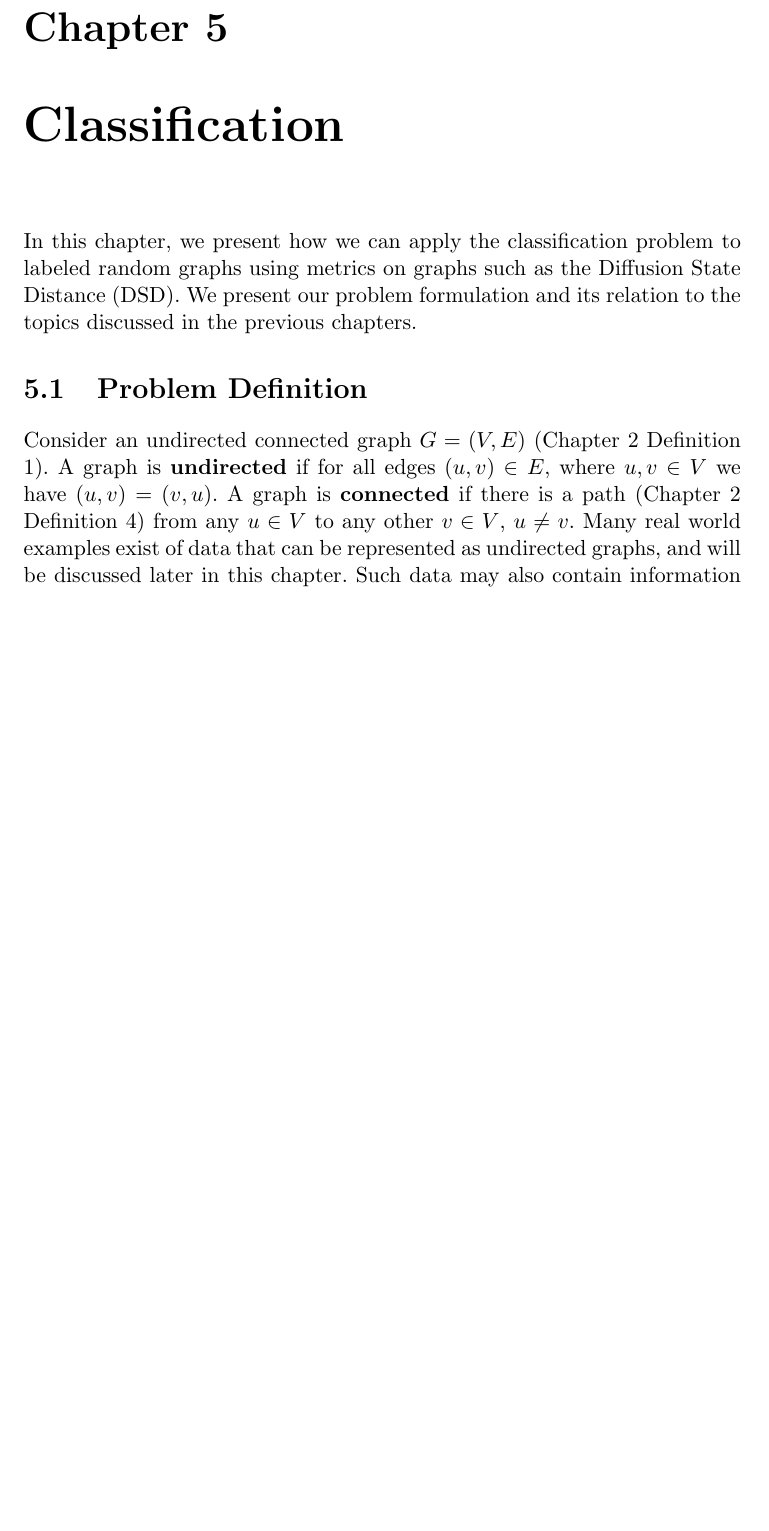
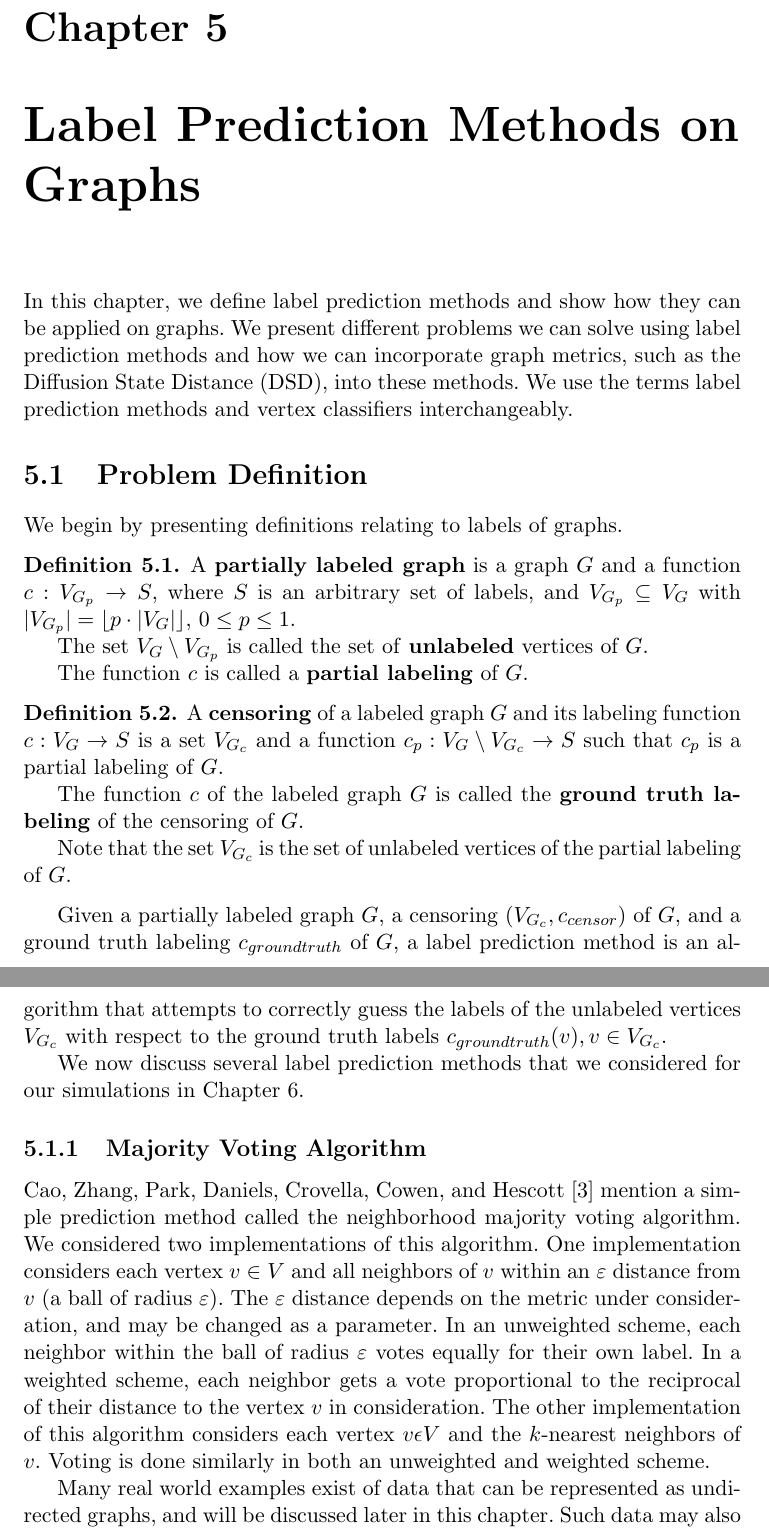
Before and after one commit to jepugs/mqp-latex, a LaTeX thesis (Main.tex, which reads src/classification.tex): part of page 24 of 38 before the commit and two parts of pages 24 and 25 of 39 after it, the two joined at a grey line, cut so that both start at the same text, the shorter picture padded with empty space. Compiled offline with pdfLaTeX.

Commit message:
Update Ch 5,6
Changed title in Main.tex

```diff
--- a/Main.tex
+++ b/Main.tex
@@ -81,7 +81,7 @@
 \input{src/special.tex}
 
 
-\chapter{Classification}
+\chapter{Label Prediction Methods on Graphs}
 \input{src/classification.tex}
 
 \section{Real World Data}
--- a/src/classification.tex
+++ b/src/classification.tex
@@ -1,4 +1,46 @@
-In this chapter, we present how we can apply the classification problem to labeled random graphs using metrics on graphs such as the Diffusion State Distance (DSD). We present our problem formulation and its relation to the topics discussed in the previous chapters.
+In this chapter, we define label prediction methods and show how they can be applied on graphs. We present different problems we can solve using label prediction methods and how we can incorporate graph metrics, such as the Diffusion State Distance (DSD), into these methods. We use the terms label prediction methods and vertex classifiers interchangeably.
 
+% severely fix
 \section{Problem Definition}
-Consider an undirected connected graph $G = (V,E)$ (Chapter 2 Definition 1). A graph is \textbf{undirected} if for all edges $(u,v) \in E$, where $u,v \in V$ we have $(u,v) = (v,u)$. A graph is \textbf{connected} if there is a path (Chapter 2 Definition 4) from any $u \in V$ to any other $v \in V$, $u \neq v$. Many real world examples exist of data that can be represented as undirected graphs, and will be discussed later in this chapter. Such data may also contain information about attributes of the vertices in the graph. Yang and Leskovec~\cite{DBLP:journals/corr/abs-1205-6233} used the scientific collaboration network DBLP where authors were modeled as vertices and edges were formed between authors who had published at least one paper together. Vertices were labeled by publication venues. A construction of a graph such as this gives us a labeled graph. However, not all labels of vertices may be known. Cao, Zhang, Park, Daniels, Crovella, Cowen, and Hescott~\cite{10.1371/journal.pone.0076339} study the prediction of protein function on protein-protein interaction networks. Many protein functions, labels on the vertices of these networks, are not known. Thus, prediction algorithms are used to predict protein functions on these networks. A variety of prediction algorithms exist, but we study prediction algorithms that incorporate metrics on graphs. Lastly, prediction accuracies are computed for prediction algorithms using different metrics.
+\label{sec:label_prediction_methods}
+We begin by presenting definitions relating to labels of graphs.
+
+\begin{definition}
+A \textbf{partially labeled graph} is a graph $G$ and a function $c : V_{G_p} \to S$,
+where $S$ is an arbitrary set of labels, and $V_{G_p} \subseteq V_G$ with
+$|V_{G_p}| = \left\lfloor{p \cdot |V_G|}\right\rfloor$, $0 \leq p \leq 1$.
+
+The set $V_G \setminus V_{G_p}$ is called the set of \textbf{unlabeled} vertices of $G$.
+
+The function $c$ is called a \textbf{partial labeling} of $G$.
+\end{definition}
+
+\begin{definition}
+A \textbf{censoring} of a labeled graph $G$ and its labeling function $c : V_G \to S$
+is a set $V_{G_c}$ and a function $c_p: V_G \setminus V_{G_c} \to S$ such that
+$c_p$ is a partial labeling of $G$.
+
+The function $c$ of the labeled graph $G$ is called the \textbf{ground truth labeling} of the censoring of $G$.
+
+Note that the set $V_{G_c}$ is the set of unlabeled vertices of the partial labeling of $G$.
+\end{definition}
+
+Given a partially labeled graph $G$, a censoring $(V_{G_c}, c_{censor})$ of $G$,
+and a ground truth labeling $c_{ground truth}$ of $G$, a label prediction method is
+an algorithm that attempts to correctly guess the labels of the unlabeled vertices $V_{G_c}$
+with respect to the ground truth labels $c_{ground truth}(v), v \in V_{G_c}$.
+
+We now discuss several label prediction methods that we considered for our simulations in Chapter 6.
+
+% Fix wording make more mathematical
+\subsection{Majority Voting Algorithm}
+Cao, Zhang, Park, Daniels, Crovella, Cowen, and Hescott~\cite{10.1371/journal.pone.0076339}
+mention a simple prediction method called the neighborhood majority voting algorithm.
+We considered two implementations of this algorithm. One implementation considers
+each vertex $v \in V$ and all neighbors of $v$ within an $\varepsilon$ distance
+from $v$ (a ball of radius $\varepsilon$). The $\varepsilon$ distance depends on the metric under consideration, and may be changed as a parameter. In an unweighted scheme, each neighbor within the ball of radius $\varepsilon$ votes equally for their own label. In a weighted scheme, each neighbor gets a vote proportional to the reciprocal of their distance to the vertex $v$ in consideration. The other implementation of this algorithm considers each vertex $v \epsilon V$ and the $k$-nearest neighbors of $v$. Voting is done similarly in both an unweighted and weighted scheme.
+
+
+
+
+ Many real world examples exist of data that can be represented as undirected graphs, and will be discussed later in this chapter. Such data may also contain information about attributes of the vertices in the graph. Yang and Leskovec~\cite{DBLP:journals/corr/abs-1205-6233} used the scientific collaboration network DBLP where authors were modeled as vertices and edges were formed between authors who had published at least one paper together. Vertices were labeled by publication venues. A construction of a graph such as this gives us a labeled graph. However, not all labels of vertices may be known. Cao, Zhang, Park, Daniels, Crovella, Cowen, and Hescott~\cite{10.1371/journal.pone.0076339} study the prediction of protein function on protein-protein interaction networks. Many protein functions, labels on the vertices of these networks, are not known. Thus, prediction algorithms are used to predict protein functions on these networks. A variety of prediction algorithms exist, but we study prediction algorithms that incorporate metrics on graphs. Lastly, prediction accuracies are computed for prediction algorithms using different metrics.
```
Also changed, not shown: src/real-world-data.tex (+1 -1 lines), src/simulations.tex (+5 -4 lines).
